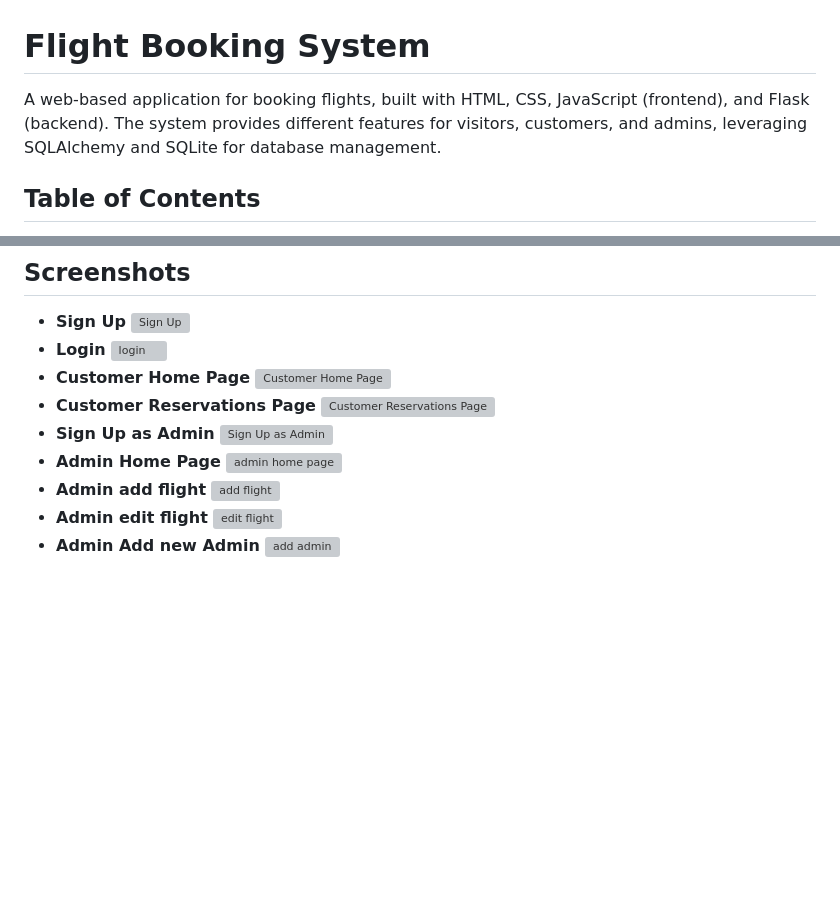
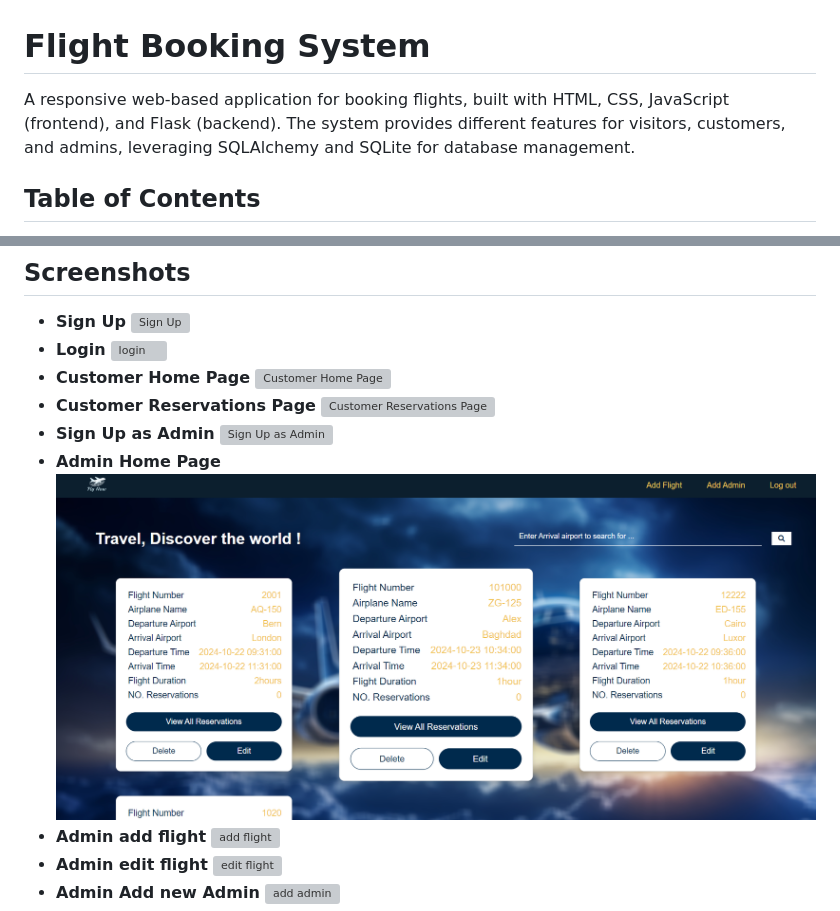
Before and after one commit to AyaHusein2001/Fly-Now, a Markdown page: README.md, 2 parts joined by grey strips. Drawn GitHub-style; pictures changed too: screenshots/Admin-Home-Page.png (added); blank space fills up the shorter version; grey boxes are pictures that could not be loaded.

Commit message:
edit readme, db

```diff
--- a/README.md
+++ b/README.md
@@ -1,6 +1,6 @@
 # Flight Booking System
 
-A web-based application for booking flights, built with HTML, CSS, JavaScript (frontend), and Flask (backend). The system provides different features for visitors, customers, and admins, leveraging SQLAlchemy and SQLite for database management.
+A responsive web-based application for booking flights, built with HTML, CSS, JavaScript (frontend), and Flask (backend). The system provides different features for visitors, customers, and admins, leveraging SQLAlchemy and SQLite for database management.
 
 ## Table of Contents
 
@@ -77,7 +77,7 @@ A web-based application for booking flights, built with HTML, CSS, JavaScript (f
 - **Sign Up as Admin**
 ![Sign Up as Admin](screenshots/image-1.png)
 - **Admin Home Page**
-![admin home page](screenshots/image-5.png)
+![Admin Home Page](screenshots/Admin-Home-Page.png)
 - **Admin add flight**
 ![add flight](screenshots/image-3.png)
 - **Admin edit flight**
```
Also changed, not shown: 5 other files.
